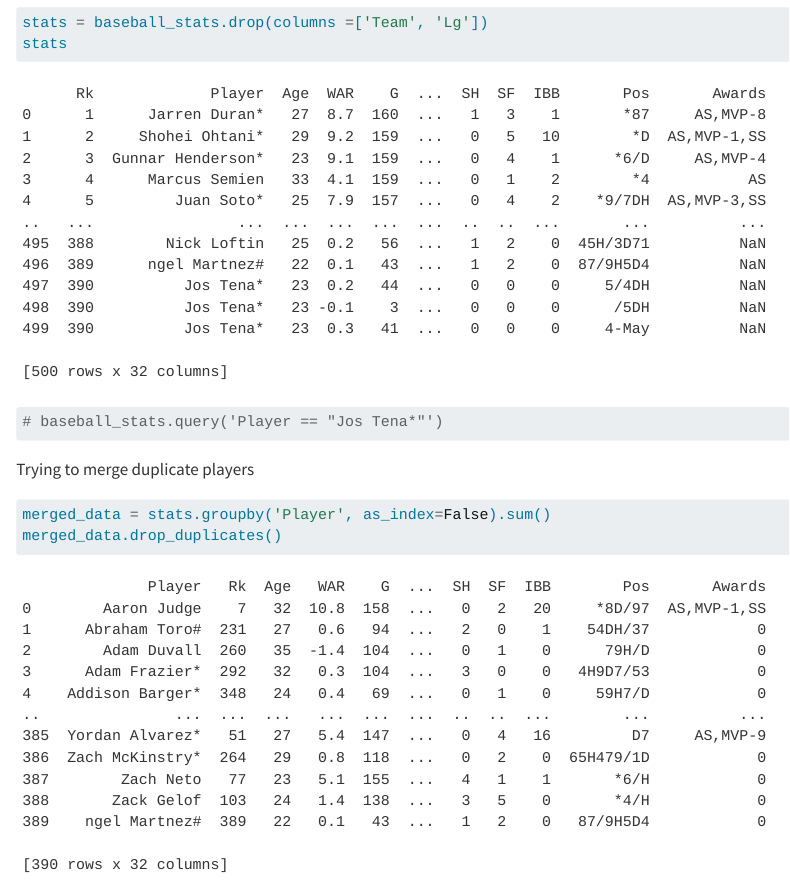
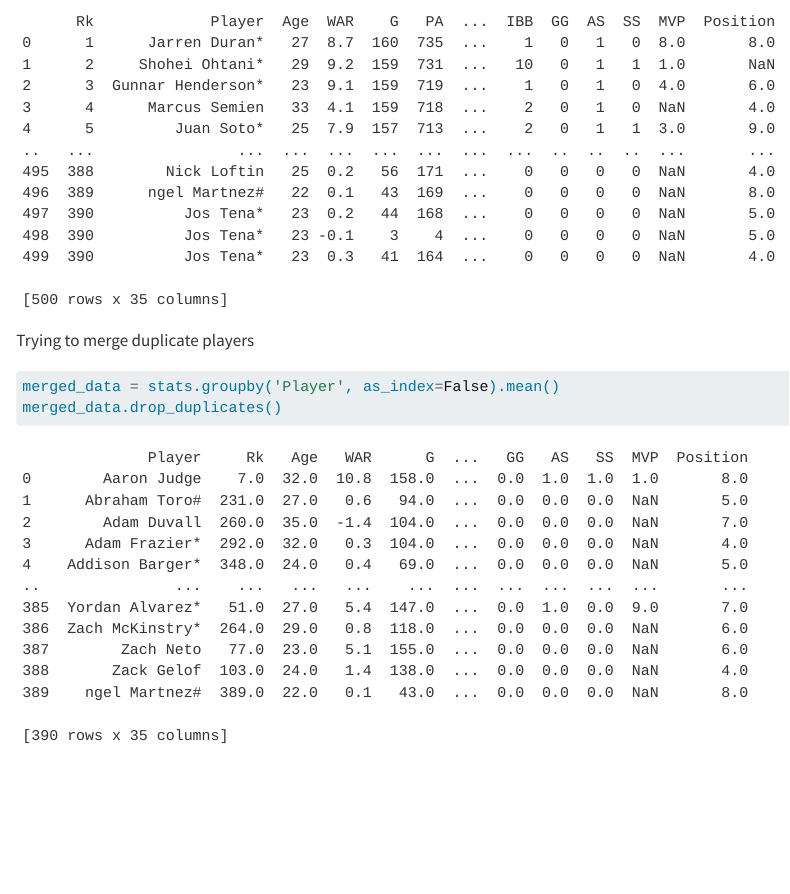
Before and after one commit to rylandbangerter/applied-programming, a Quarto document (baseball.qmd): the page in a window 1100 px wide, from 440 px down before the commit and from 2100 px down after it. Rendered offline with R 4.5, knitr and Pandoc in place of Quarto, with nearby package versions.

Commit message:
organization

````diff
--- a/baseball.qmd
+++ b/baseball.qmd
@@ -21,8 +21,4 @@
 # baseball_stats.query('Player == "Jos Tena*"')
 ```
 
-Trying to merge duplicate players
-```{python}
-merged_data = stats.groupby('Player', as_index=False).sum()
-merged_data.drop_duplicates()
 
@@ -76,3 +70,8 @@
 stats = stats.drop(columns=['Pos'])
 stats
 ```
+
+Trying to merge duplicate players
+```{python}
+merged_data = stats.groupby('Player', as_index=False).mean()
+merged_data.drop_duplicates()
````
Also changed, not shown: baseball.qmd (5 more changed lines).
